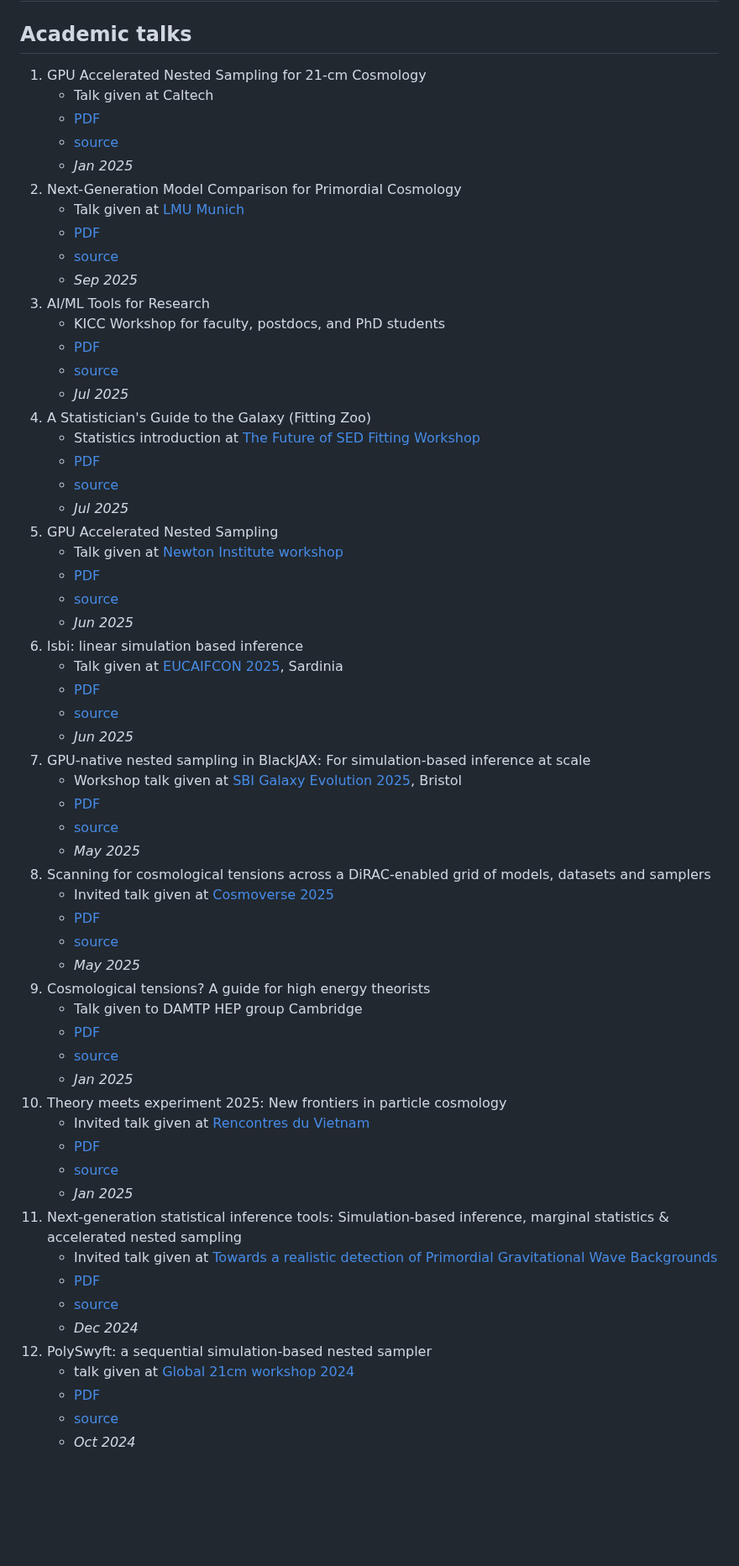
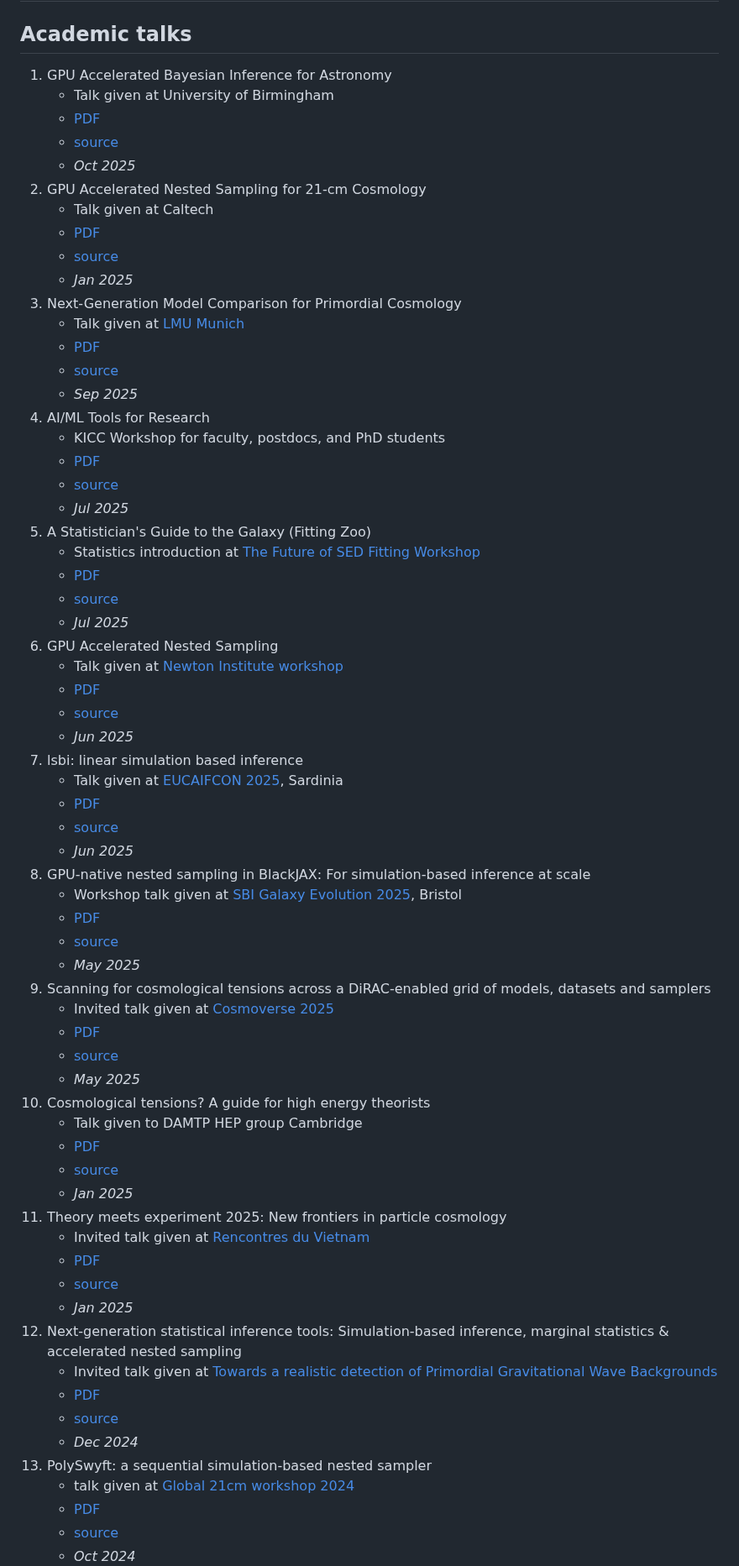
Before and after one commit to williamjameshandley/talks, a Markdown page: README.md, the part around one of its changes. Shown at 84% size. Drawn GitHub-style; blank space fills up the shorter version.

Commit message:
Add Birmingham 2025 talk to README

```diff
--- a/README.md
+++ b/README.md
@@ -1,62 +1,67 @@
 # Will Handley's academic talks
 
 ## Academic talks
-1. GPU Accelerated Nested Sampling for 21-cm Cosmology
+1. GPU Accelerated Bayesian Inference for Astronomy
+    - Talk given at University of Birmingham
+    - [PDF](https://github.com/williamjameshandley/talks/raw/birmingham_2025/will_handley_birmingham_2025.pdf)
+    - [source](https://github.com/williamjameshandley/talks/tree/birmingham_2025)
+    - _Oct 2025_
+2. GPU Accelerated Nested Sampling for 21-cm Cosmology
     - Talk given at Caltech
     - [PDF](https://github.com/williamjameshandley/talks/raw/caltech_2025/will_handley_caltech_2025.pdf)
     - [source](https://github.com/williamjameshandley/talks/tree/caltech_2025)
     - _Jan 2025_
-2. Next-Generation Model Comparison for Primordial Cosmology
+3. Next-Generation Model Comparison for Primordial Cosmology
     - Talk given at [LMU Munich](https://indico.physik.uni-muenchen.de/event/570/)
     - [PDF](https://github.com/williamjameshandley/talks/raw/lmu_2025/will_handley_lmu_2025.pdf)
     - [source](https://github.com/williamjameshandley/talks/tree/lmu_2025)
     - _Sep 2025_
-3. AI/ML Tools for Research
+4. AI/ML Tools for Research
     - KICC Workshop for faculty, postdocs, and PhD students
     - [PDF](https://github.com/williamjameshandley/talks/raw/kicc_ai_tools_2025/will_handley_kicc_ai_tools_2025.pdf)
     - [source](https://github.com/williamjameshandley/talks/tree/kicc_ai_tools_2025)
     - _Jul 2025_
-4. A Statistician's Guide to the Galaxy (Fitting Zoo)
+5. A Statistician's Guide to the Galaxy (Fitting Zoo)
     - Statistics introduction at [The Future of SED Fitting Workshop](https://www.kicc.cam.ac.uk/events/kavli-science-themed-meetings/future-sed-fitting)
     - [PDF](https://github.com/williamjameshandley/talks/raw/sed_2025/will_handley_sed_2025.pdf)
     - [source](https://github.com/williamjameshandley/talks/tree/sed_2025)
     - _Jul 2025_
-5. GPU Accelerated Nested Sampling
+6. GPU Accelerated Nested Sampling
     - Talk given at [Newton Institute workshop](https://www.newton.ac.uk/event/rclw03/)
     - [PDF](https://github.com/williamjameshandley/talks/raw/ini_2025/will_handley_ini_2025.pdf)
     - [source](https://github.com/williamjameshandley/talks/tree/ini_2025)
     - _Jun 2025_
-6. lsbi: linear simulation based inference
+7. lsbi: linear simulation based inference
     - Talk given at [EUCAIFCON 2025](https://agenda.infn.it/event/43565/contributions/2601), Sardinia
     - [PDF](https://github.com/williamjameshandley/talks/raw/sardinia_2025/will_handley_sardinia_2025.pdf)
     - [source](https://github.com/williamjameshandley/talks/tree/sardinia_2025)
     - _Jun 2025_
-7. GPU-native nested sampling in BlackJAX: For simulation-based inference at scale
+8. GPU-native nested sampling in BlackJAX: For simulation-based inference at scale
     - Workshop talk given at [SBI Galaxy Evolution 2025](https://sbi-galaxy-evolution-2025.github.io/), Bristol
     - [PDF](https://github.com/williamjameshandley/talks/raw/bristol_2025/will_handley_bristol_2025.pdf)
     - [source](https://github.com/williamjameshandley/talks/tree/bristol_2025)
     - _May 2025_
-8. Scanning for cosmological tensions across a DiRAC-enabled grid of models, datasets and samplers
+9. Scanning for cosmological tensions across a DiRAC-enabled grid of models, datasets and samplers
     - Invited talk given at [Cosmoverse 2025](https://agenda.infn.it/event/43058/overview)
     - [PDF](https://github.com/williamjameshandley/talks/raw/cosmoverse_2025/will_handley_cosmoverse_2025.pdf)
     - [source](https://github.com/williamjameshandley/talks/tree/cosmoverse_2025)
     - _May 2025_
-9. Cosmological tensions? A guide for high energy theorists
+10. Cosmological tensions? A guide for high energy theorists
     - Talk given to DAMTP HEP group Cambridge
     - [PDF](https://github.com/williamjameshandley/talks/raw/damtp_2025/will_handley_damtp_2025.pdf)
     - [source](https://github.com/williamjameshandley/talks/tree/damtp_2025)
     - _Jan 2025_
-10. Theory meets experiment 2025: New frontiers in particle cosmology
+11. Theory meets experiment 2025: New frontiers in particle cosmology
     - Invited talk given at [Rencontres du Vietnam](http://vietnam.in2p3.fr/2025/tmex/)
     - [PDF](https://github.com/williamjameshandley/talks/raw/vietnam_2025/will_handley_vietnam_2025.pdf)
     - [source](https://github.com/williamjameshandley/talks/tree/vietnam_2025)
     - _Jan 2025_
-11. Next-generation statistical inference tools: Simulation-based inference, marginal statistics & accelerated nested sampling
+12. Next-generation statistical inference tools: Simulation-based inference, marginal statistics & accelerated nested sampling
     - Invited talk given at [Towards a realistic detection of Primordial Gravitational Wave Backgrounds](https://indico.ific.uv.es/event/7656/)
     - [PDF](https://github.com/williamjameshandley/talks/raw/valencia_2024/will_handley_valencia_2024.pdf)
     - [source](https://github.com/williamjameshandley/talks/tree/valencia_2024)
     - _Dec 2024_
-12. PolySwyft: a sequential simulation-based nested sampler
+13. PolySwyft: a sequential simulation-based nested sampler
     - talk given at [Global 21cm workshop 2024](https://sites.google.com/view/global-21-cm-workshop)
     - [PDF](https://github.com/williamjameshandley/talks/raw/india_2024/will_handley_india_2024.pdf)
     - [source](https://github.com/williamjameshandley/talks/tree/india_2024)
```
Also changed, not shown: other parts of README.md (+60 -60 lines).
